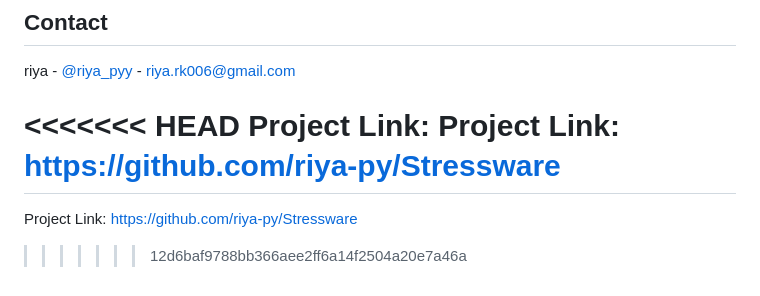
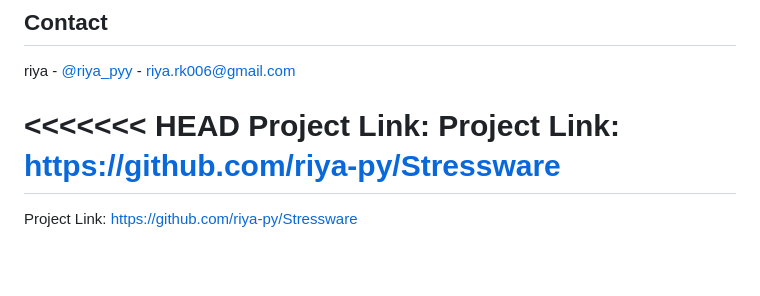
Before and after one commit to riya-py/StressWare, a Markdown page: README.md, the part around the change. GitHub-like rendering; blank space fills up the shorter version.

```diff
--- a/README.md
+++ b/README.md
@@ -125,4 +125,3 @@ riya - [@riya_pyy](https://twitter.com/riya_pyy) - riya.rk006@gmail.com
 Project Link: Project Link: [https://github.com/riya-py/Stressware](https://github.com/riya-py/Stressware)
 =======
 Project Link: [https://github.com/riya-py/Stressware](https://github.com/riya-py/Stressware)
->>>>>>> 12d6baf9788bb366aee2ff6a14f2504a20e7a46a
```
